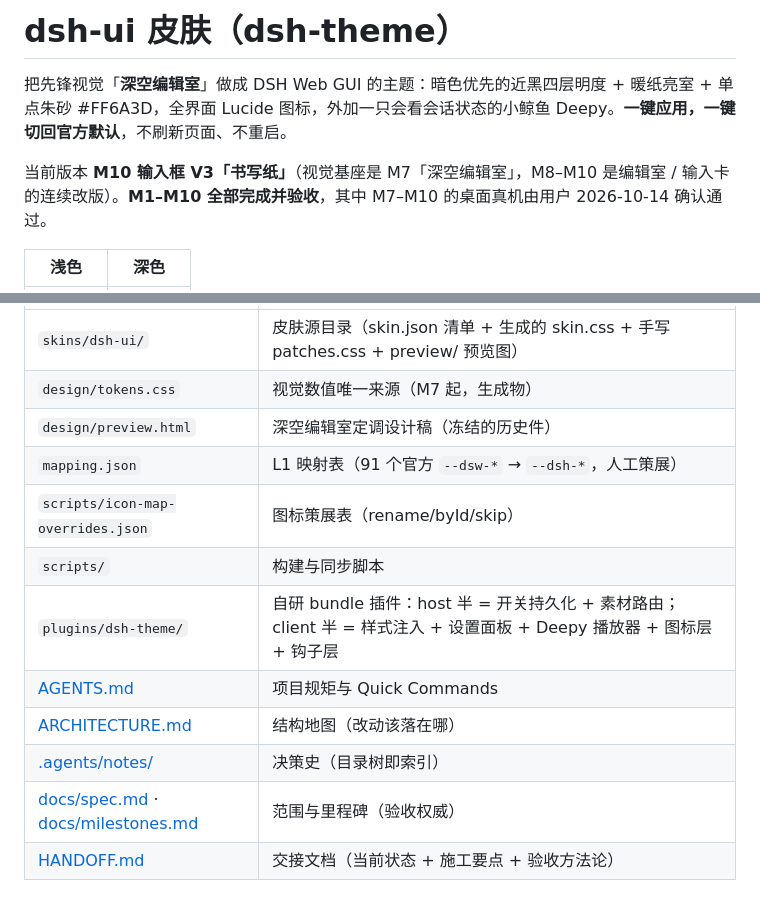
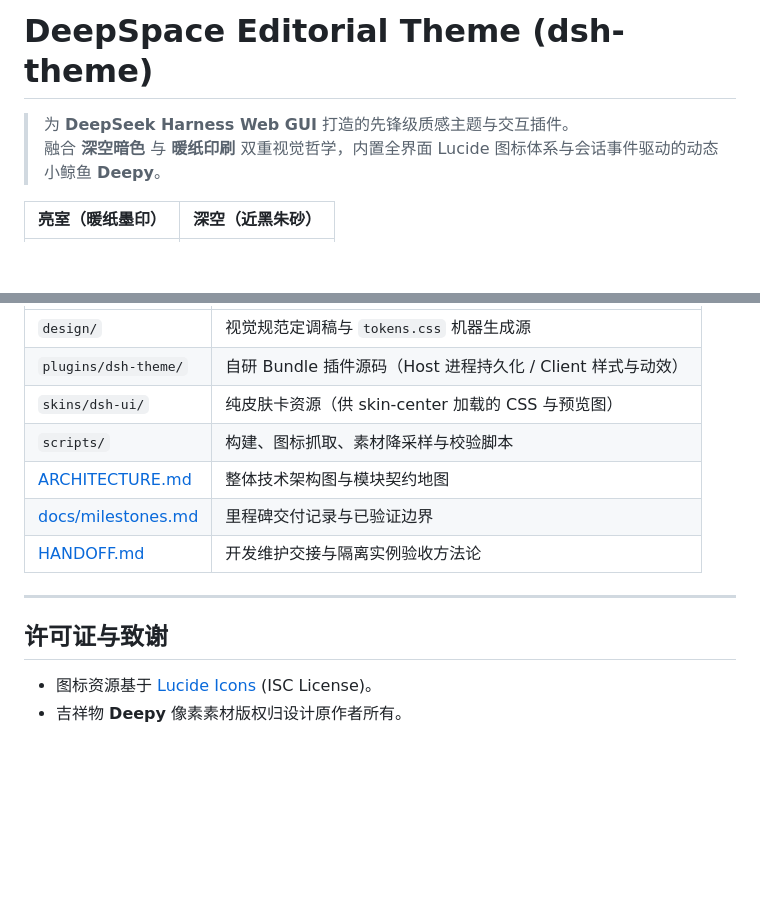
Before and after one commit to ase-sketch/dsh-theme, a Markdown page: README.md, 2 parts joined by grey strips. Drawn GitHub-style; blank space fills up the shorter version.

Commit message:
docs: 重构 README 为面向用户的标准开源介绍，去除内部版本流水账

```diff
--- a/README.md
+++ b/README.md
@@ -1,8 +1,7 @@
-# dsh-ui 皮肤（dsh-theme）
+# DeepSpace Editorial Theme (dsh-theme)
 
-把先锋视觉「**深空编辑室**」做成 DSH Web GUI 的主题：暗色优先的近黑四层明度 + 暖纸亮室 + 单点朱砂 #FF6A3D，全界面 Lucide 图标，外加一只会看会话状态的小鲸鱼 Deepy。**一键应用，一键切回官方默认**，不刷新页面、不重启。
+> 为 **DeepSeek Harness Web GUI** 打造的先锋级质感主题与交互插件。
+> 融合 **深空暗色** 与 **暖纸印刷** 双重视觉哲学，内置全界面 Lucide 图标体系与会话事件驱动的动态小鲸鱼 **Deepy**。
 
-当前版本 **M10 输入框 V3「书写纸」**（视觉基座是 M7「深空编辑室」，M8–M10 是编辑室 / 输入卡的连续改版）。**M1–M10 全部完成并验收**，其中 M7–M10 的桌面真机由用户 2026-10-14 确认通过。
-
-| 浅色 | 深色 |
+| 亮室（暖纸墨印） | 深空（近黑朱砂） |
 |---|---|
@@ -117,13 +111,15 @@ node scripts/sync-skin.mjs
 |---|---|
-| `skins/dsh-ui/` | 皮肤源目录（skin.json 清单 + 生成的 skin.css + 手写 patches.css + preview/ 预览图） |
-| `design/tokens.css` | 视觉数值唯一来源（M7 起，生成物） |
-| `design/preview.html` | 深空编辑室定调设计稿（冻结的历史件） |
-| `mapping.json` | L1 映射表（91 个官方 `--dsw-*` → `--dsh-*`，人工策展） |
-| `scripts/icon-map-overrides.json` | 图标策展表（rename/byId/skip） |
-| `scripts/` | 构建与同步脚本 |
-| `plugins/dsh-theme/` | 自研 bundle 插件：host 半 = 开关持久化 + 素材路由；client 半 = 样式注入 + 设置面板 + Deepy 播放器 + 图标层 + 钩子层 |
-| [AGENTS.md](AGENTS.md) | 项目规矩与 Quick Commands |
-| [ARCHITECTURE.md](ARCHITECTURE.md) | 结构地图（改动该落在哪） |
-| [.agents/notes/](.agents/notes/) | 决策史（目录树即索引） |
-| [docs/spec.md](docs/spec.md) · [docs/milestones.md](docs/milestones.md) | 范围与里程碑（验收权威） |
-| [HANDOFF.md](HANDOFF.md) | 交接文档（当前状态 + 施工要点 + 验收方法论） |
+| `design/` | 视觉规范定调稿与 `tokens.css` 机器生成源 |
+| `plugins/dsh-theme/` | 自研 Bundle 插件源码（Host 进程持久化 / Client 样式与动效） |
+| `skins/dsh-ui/` | 纯皮肤卡资源（供 skin-center 加载的 CSS 与预览图） |
+| `scripts/` | 构建、图标抓取、素材降采样与校验脚本 |
+| [ARCHITECTURE.md](ARCHITECTURE.md) | 整体技术架构图与模块契约地图 |
+| [docs/milestones.md](docs/milestones.md) | 里程碑交付记录与已验证边界 |
+| [HANDOFF.md](HANDOFF.md) | 开发维护交接与隔离实例验收方法论 |
+
+---
+
+## 许可证与致谢
+
+- 图标资源基于 [Lucide Icons](https://lucide.dev/) (ISC License)。
+- 吉祥物 **Deepy** 像素素材版权归设计原作者所有。
```
Also changed, not shown: other parts of README.md (+72 -77 lines).
